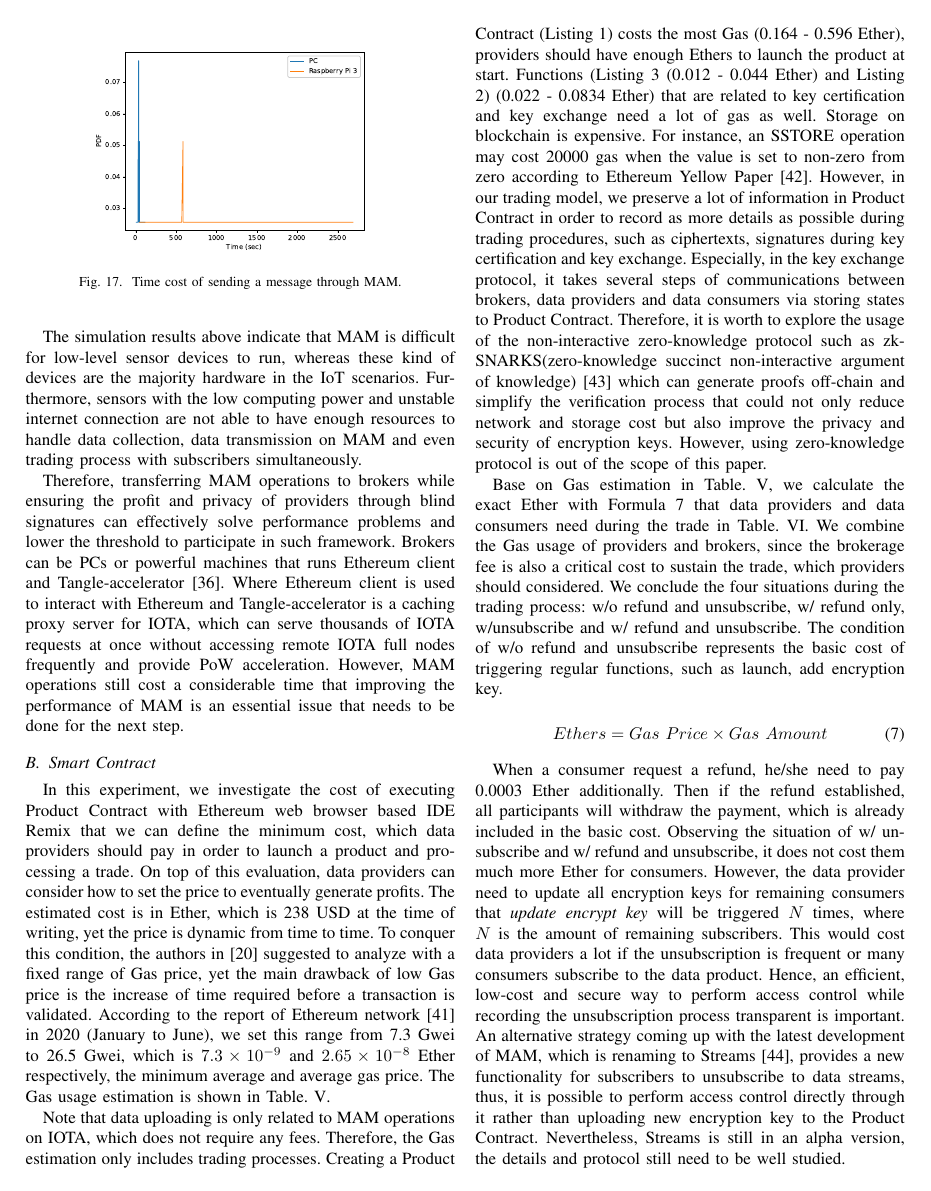
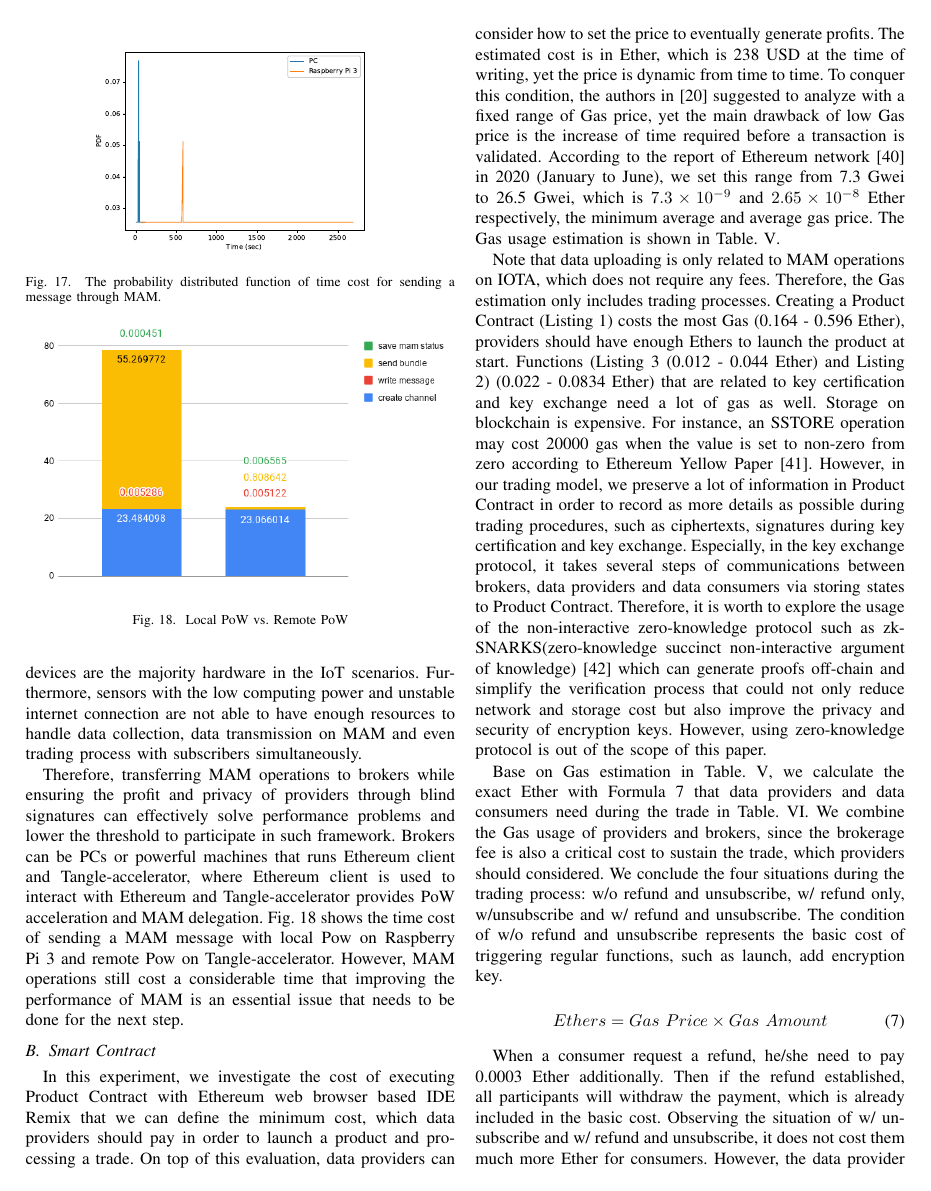
Before and after one commit to jkrvivian/MyThesis, a LaTeX paper (paper.tex): page 13 of 15. Compiled offline with pdfLaTeX; a missing font is replaced by an installed copy or a similar font; a LaTeX package or settings file that is missing is left out.

Commit message:
Add the remote PoW figure and description of RPi3

```diff
--- a/paper.tex
+++ b/paper.tex
@@ -619,13 +619,20 @@ Tips selection requires a stable network connection to wait the response from IO
 \begin{figure}[!t]
     \centering
     \includegraphics[width=2.5in]{mam_send}
-    \caption{Time cost of sending a message through MAM.}
+    \caption{The probability distributed function of time cost for sending a message through MAM.}
     \label{fig:mam_send}
 \end{figure}
 
 The simulation results above indicate that MAM is difficult for low-level sensor devices to run, whereas these kind of devices are the majority hardware in the IoT scenarios. Furthermore, sensors with the low computing power and unstable internet connection are not able to have enough resources to handle data collection, data transmission on MAM and even trading process with subscribers simultaneously.
 
-Therefore, transferring MAM operations to brokers while ensuring the profit and privacy of providers through blind signatures can effectively solve performance problems and lower the threshold to participate in such framework. Brokers can be PCs or powerful machines that runs Ethereum client and Tangle-accelerator\cite{TA}. Where Ethereum client is used to interact with Ethereum and Tangle-accelerator is a caching proxy server for IOTA, which can serve thousands of IOTA requests at once without accessing remote IOTA full nodes frequently and provide PoW acceleration. However, MAM operations still cost a considerable time that improving the performance of MAM is an essential issue that needs to be done for the next step.
+Therefore, transferring MAM operations to brokers while ensuring the profit and privacy of providers through blind signatures can effectively solve performance problems and lower the threshold to participate in such framework. Brokers can be PCs or powerful machines that runs Ethereum client and Tangle-accelerator, where Ethereum client is used to interact with Ethereum and Tangle-accelerator provides PoW acceleration and MAM delegation. Fig.~\ref{fig:rpi3_pow} shows the time cost of sending a MAM message with local Pow on Raspberry Pi 3 and remote Pow on Tangle-accelerator. However, MAM operations still cost a considerable time that improving the performance of MAM is an essential issue that needs to be done for the next step.
+
+\begin{figure}[!t]
+    \centering
+    \includegraphics[width=3.5in]{rpi3_pow}
+    \caption{Local PoW vs. Remote PoW}
+    \label{fig:rpi3_pow}
+\end{figure}
 
 \subsection{Smart Contract}
 In this experiment, we investigate the cost of executing Product Contract with Ethereum web browser based IDE Remix that we can define the minimum cost, which data providers should pay in order to launch a product and processing a trade.  On top of this evaluation, data providers can consider how to set the price to eventually generate profits. The estimated cost is in Ether, which is 238 USD at the time of writing, yet the price is dynamic from time to time. To conquer this condition, the authors in \cite{MindMyValue} suggested to analyze with a fixed range of Gas price,  yet the main drawback of low Gas price is the increase of time required before a transaction is validated. According to the report of Ethereum network\cite{ethereumChart} in 2020 (January to June), we set this range from 7.3 Gwei to 26.5 Gwei, which is $7.3 \times 10^{-9}$ and $2.65 \times 10^{-8}$ Ether respectively, the minimum average and average gas price. The Gas usage estimation is shown in Table.~\ref{tab:gas}.
```
Also changed, not shown: images/rpi3_pow.png (added), paper.tex (4 more changed lines).
